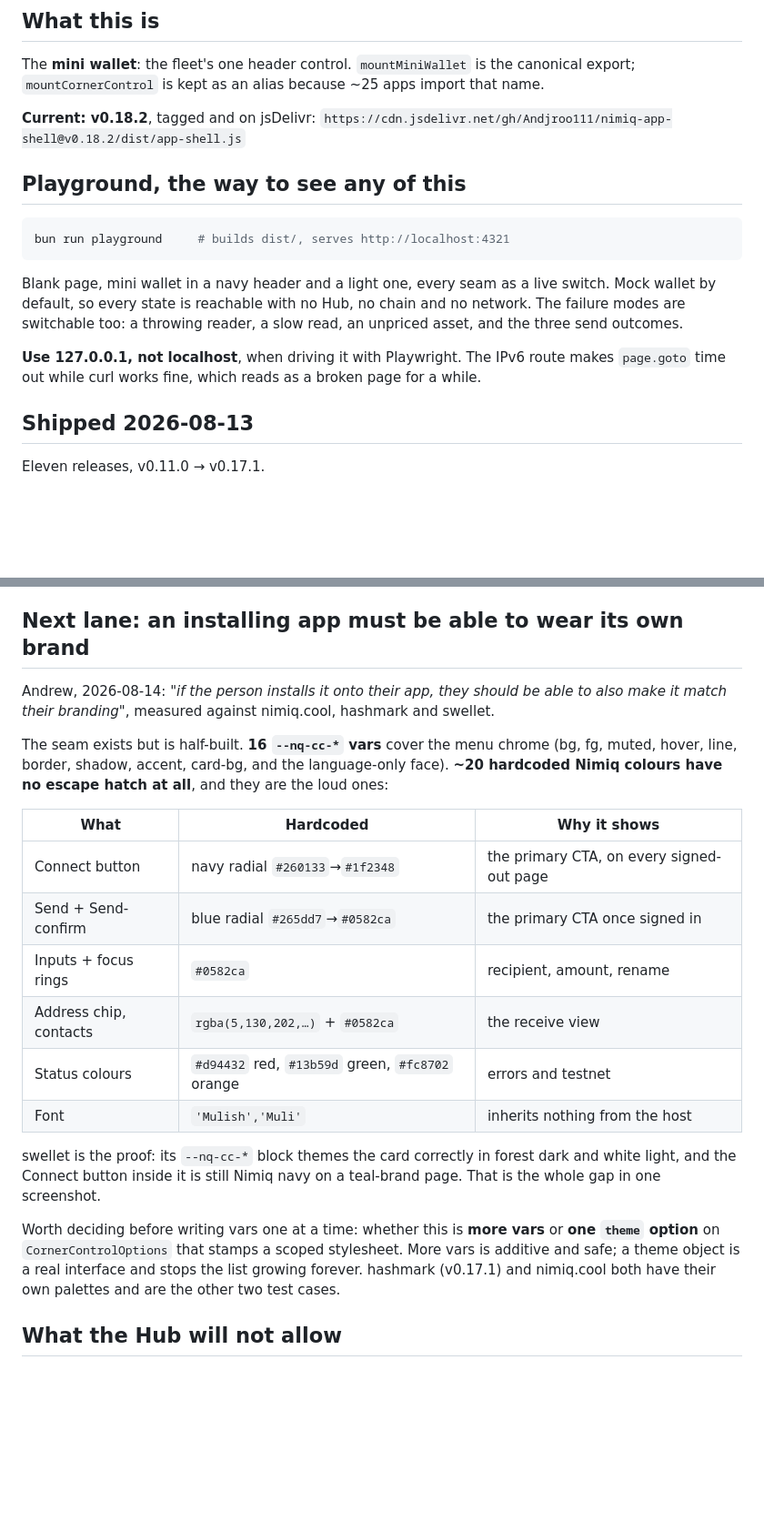
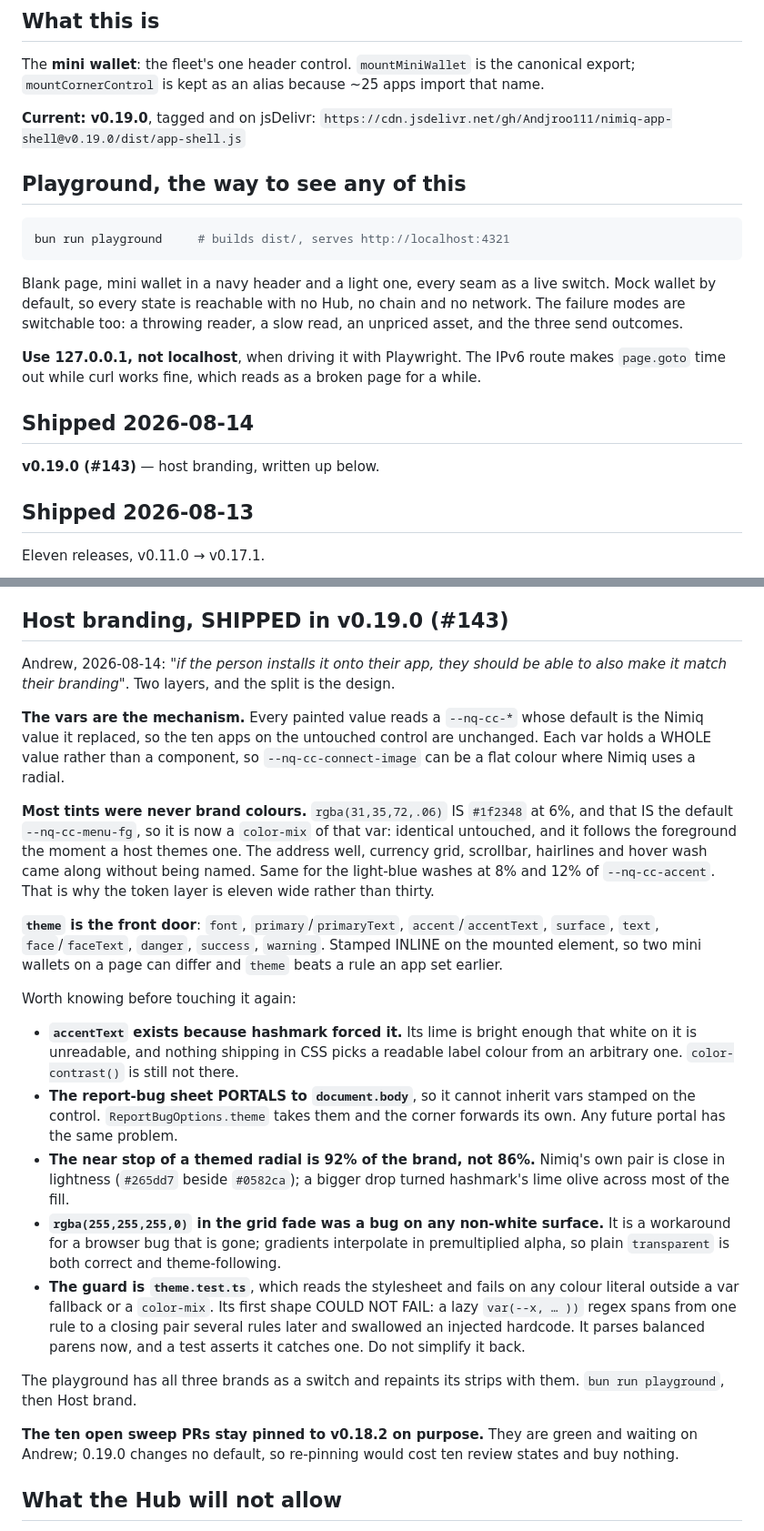
Before and after one commit to Andjroo111/nimiq-app-shell, a Markdown page: docs/NEXT-SESSION.md, 2 parts joined by grey strips. Shown at 91% size. Rendered like a GitHub page; blank space fills up the shorter version.

Commit message:
docs: host branding shipped in v0.19.0
Co-Authored-By: Claude Opus 5 <noreply@anthropic.com>
Claude-Session: https://claude.ai/code/session_014L4fev1E6Z95wkj6xnZam9

```diff
--- a/docs/NEXT-SESSION.md
+++ b/docs/NEXT-SESSION.md
@@ -6,8 +6,8 @@ The **mini wallet**: the fleet's one header control. `mountMiniWallet` is the
 canonical export; `mountCornerControl` is kept as an alias because ~25 apps
 import that name.
 
-**Current: v0.18.2**, tagged and on jsDelivr:
-`https://cdn.jsdelivr.net/gh/Andjroo111/nimiq-app-shell@v0.18.2/dist/app-shell.js`
+**Current: v0.19.0**, tagged and on jsDelivr:
+`https://cdn.jsdelivr.net/gh/Andjroo111/nimiq-app-shell@v0.19.0/dist/app-shell.js`
 
 ## Playground, the way to see any of this
 
@@ -23,6 +23,10 @@ slow read, an unpriced asset, and the three send outcomes.
 **Use 127.0.0.1, not localhost**, when driving it with Playwright. The IPv6
 route makes `page.goto` time out while curl works fine, which reads as a broken
 page for a while.
+
+## Shipped 2026-08-14
+
+**v0.19.0 (#143)** — host branding, written up below.
 
 ## Shipped 2026-08-13
 
@@ -156,35 +160,55 @@ be nimiq.party renamed, and a push would have fought party's own branch.
   workflow` first. party #176 is red for this reason alone and carries the exact
   diff in a comment.
 
-## Next lane: an installing app must be able to wear its own brand
+## Host branding, SHIPPED in v0.19.0 (#143)
 
 Andrew, 2026-08-14: *"if the person installs it onto their app, they should be
-able to also make it match their branding"*, measured against nimiq.cool,
-hashmark and swellet.
+able to also make it match their branding"*. Two layers, and the split is the
+design.
 
-The seam exists but is half-built. **16 `--nq-cc-*` vars** cover the menu chrome
-(bg, fg, muted, hover, line, border, shadow, accent, card-bg, and the
-language-only face). **~20 hardcoded Nimiq colours have no escape hatch at all**,
-and they are the loud ones:
+**The vars are the mechanism.** Every painted value reads a `--nq-cc-*` whose
+default is the Nimiq value it replaced, so the ten apps on the untouched control
+are unchanged. Each var holds a WHOLE value rather than a component, so
+`--nq-cc-connect-image` can be a flat colour where Nimiq uses a radial.
 
-| What | Hardcoded | Why it shows |
-| --- | --- | --- |
-| Connect button | navy radial `#260133`→`#1f2348` | the primary CTA, on every signed-out page |
-| Send + Send-confirm | blue radial `#265dd7`→`#0582ca` | the primary CTA once signed in |
-| Inputs + focus rings | `#0582ca` | recipient, amount, rename |
-| Address chip, contacts | `rgba(5,130,202,…)` + `#0582ca` | the receive view |
-| Status colours | `#d94432` red, `#13b59d` green, `#fc8702` orange | errors and testnet |
-| Font | `'Mulish','Muli'` | inherits nothing from the host |
+**Most tints were never brand colours.** `rgba(31,35,72,.06)` IS `#1f2348` at
+6%, and that IS the default `--nq-cc-menu-fg`, so it is now a `color-mix` of
+that var: identical untouched, and it follows the foreground the moment a host
+themes one. The address well, currency grid, scrollbar, hairlines and hover wash
+came along without being named. Same for the light-blue washes at 8% and 12% of
+`--nq-cc-accent`. That is why the token layer is eleven wide rather than thirty.
 
-swellet is the proof: its `--nq-cc-*` block themes the card correctly in forest
-dark and white light, and the Connect button inside it is still Nimiq navy on a
-teal-brand page. That is the whole gap in one screenshot.
+**`theme` is the front door**: `font`, `primary`/`primaryText`,
+`accent`/`accentText`, `surface`, `text`, `face`/`faceText`, `danger`,
+`success`, `warning`. Stamped INLINE on the mounted element, so two mini wallets
+on a page can differ and `theme` beats a rule an app set earlier.
 
-Worth deciding before writing vars one at a time: whether this is **more vars**
-or **one `theme` option** on `CornerControlOptions` that stamps a scoped
-stylesheet. More vars is additive and safe; a theme object is a real interface
-and stops the list growing forever. hashmark (v0.17.1) and nimiq.cool both have
-their own palettes and are the other two test cases.
+Worth knowing before touching it again:
+
+- **`accentText` exists because hashmark forced it.** Its lime is bright enough
+  that white on it is unreadable, and nothing shipping in CSS picks a readable
+  label colour from an arbitrary one. `color-contrast()` is still not there.
+- **The report-bug sheet PORTALS to `document.body`**, so it cannot inherit vars
+  stamped on the control. `ReportBugOptions.theme` takes them and the corner
+  forwards its own. Any future portal has the same problem.
+- **The near stop of a themed radial is 92% of the brand, not 86%.** Nimiq's own
+  pair is close in lightness (`#265dd7` beside `#0582ca`); a bigger drop turned
+  hashmark's lime olive across most of the fill.
+- **`rgba(255,255,255,0)` in the grid fade was a bug on any non-white surface.**
+  It is a workaround for a browser bug that is gone; gradients interpolate in
+  premultiplied alpha, so plain `transparent` is both correct and theme-following.
+- **The guard is `theme.test.ts`**, which reads the stylesheet and fails on any
+  colour literal outside a var fallback or a `color-mix`. Its first shape COULD
+  NOT FAIL: a lazy `var(--x, … ))` regex spans from one rule to a closing pair
+  several rules later and swallowed an injected hardcode. It parses balanced
+  parens now, and a test asserts it catches one. Do not simplify it back.
+
+The playground has all three brands as a switch and repaints its strips with
+them. `bun run playground`, then Host brand.
+
+**The ten open sweep PRs stay pinned to v0.18.2 on purpose.** They are green and
+waiting on Andrew; 0.19.0 changes no default, so re-pinning would cost ten
+review states and buy nothing.
 
 ## What the Hub will not allow
 
```
